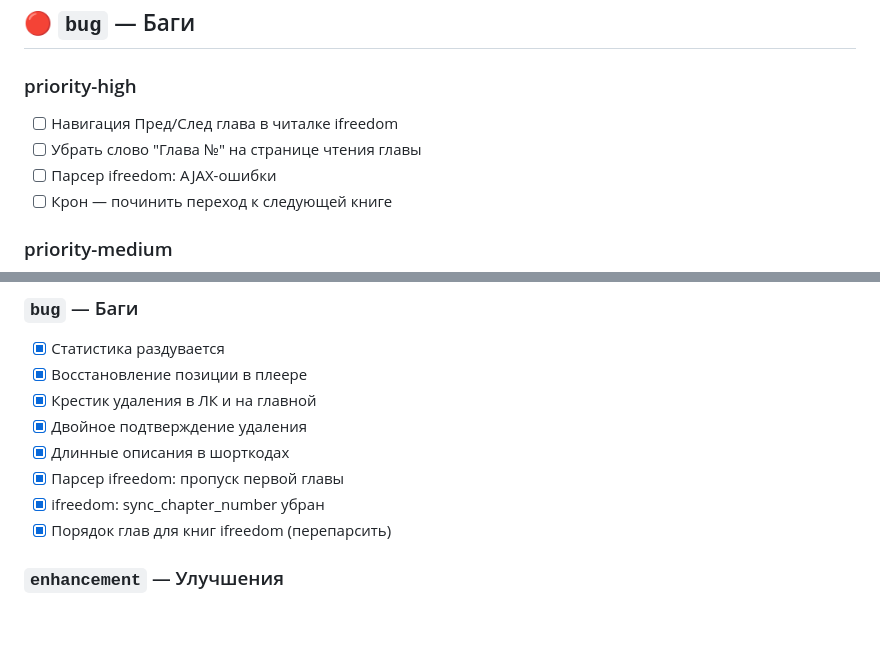
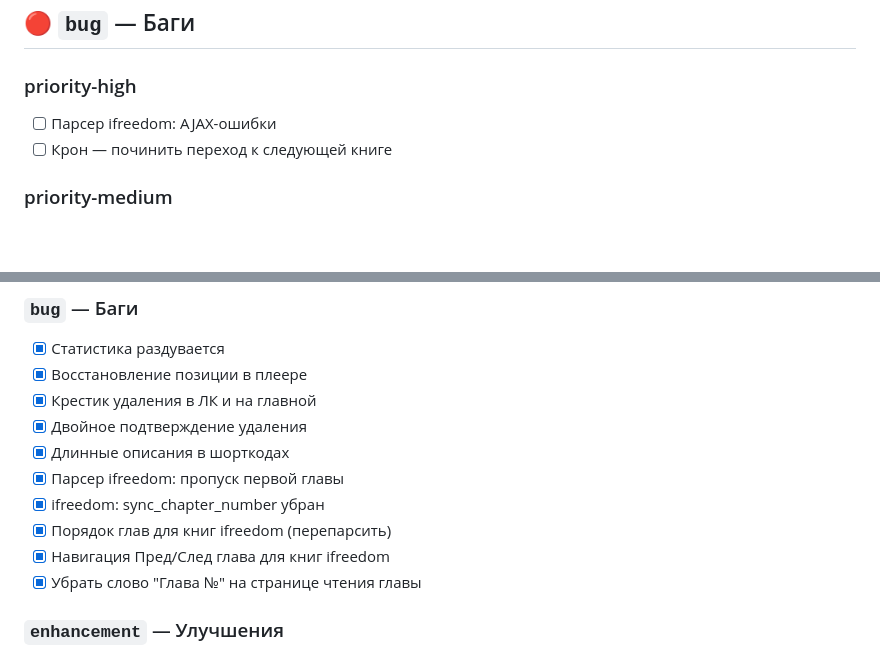
Before and after one commit to StsPetrov/Testregina, a Markdown page: CHECKLIST.md, 2 parts joined by grey strips. Drawn GitHub-style; blank space fills up the shorter version.

```diff
--- a/CHECKLIST.md
+++ b/CHECKLIST.md
@@ -23,8 +23,6 @@
 ## 🔴 `bug` — Баги
 
 ### priority-high
-- [ ] Навигация Пред/След глава в читалке ifreedom
-- [ ] Убрать слово "Глава №" на странице чтения главы
 - [ ] Парсер ifreedom: AJAX-ошибки
 - [ ] Крон — починить переход к следующей книге
 
@@ -187,6 +185,8 @@
 - [x] Парсер ifreedom: пропуск первой главы
 - [x] ifreedom: sync_chapter_number убран
 - [x] Порядок глав для книг ifreedom (перепарсить)
+- [x] Навигация Пред/След глава для книг ifreedom
+- [x] Убрать слово "Глава №" на странице чтения главы
 
 ### `enhancement` — Улучшения
 - [x] ЛК: аватар и личные данные
```
